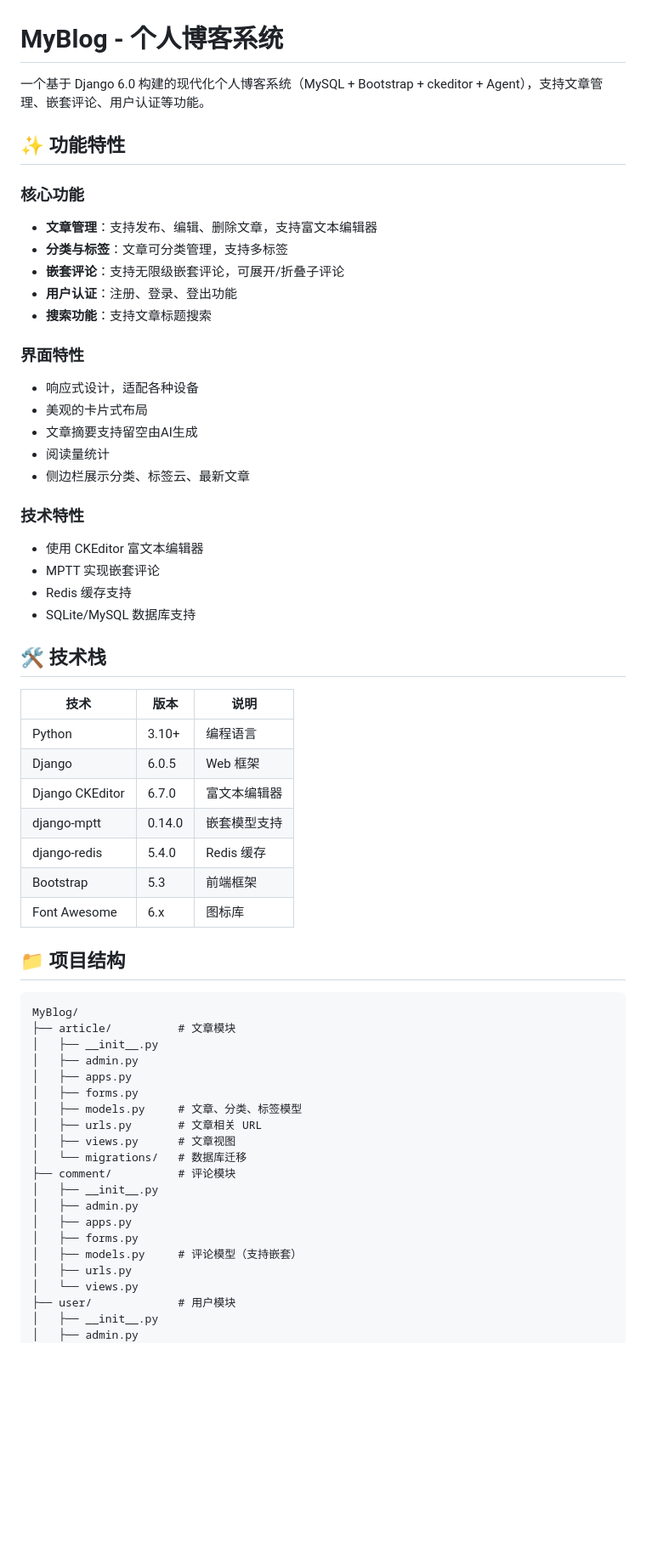
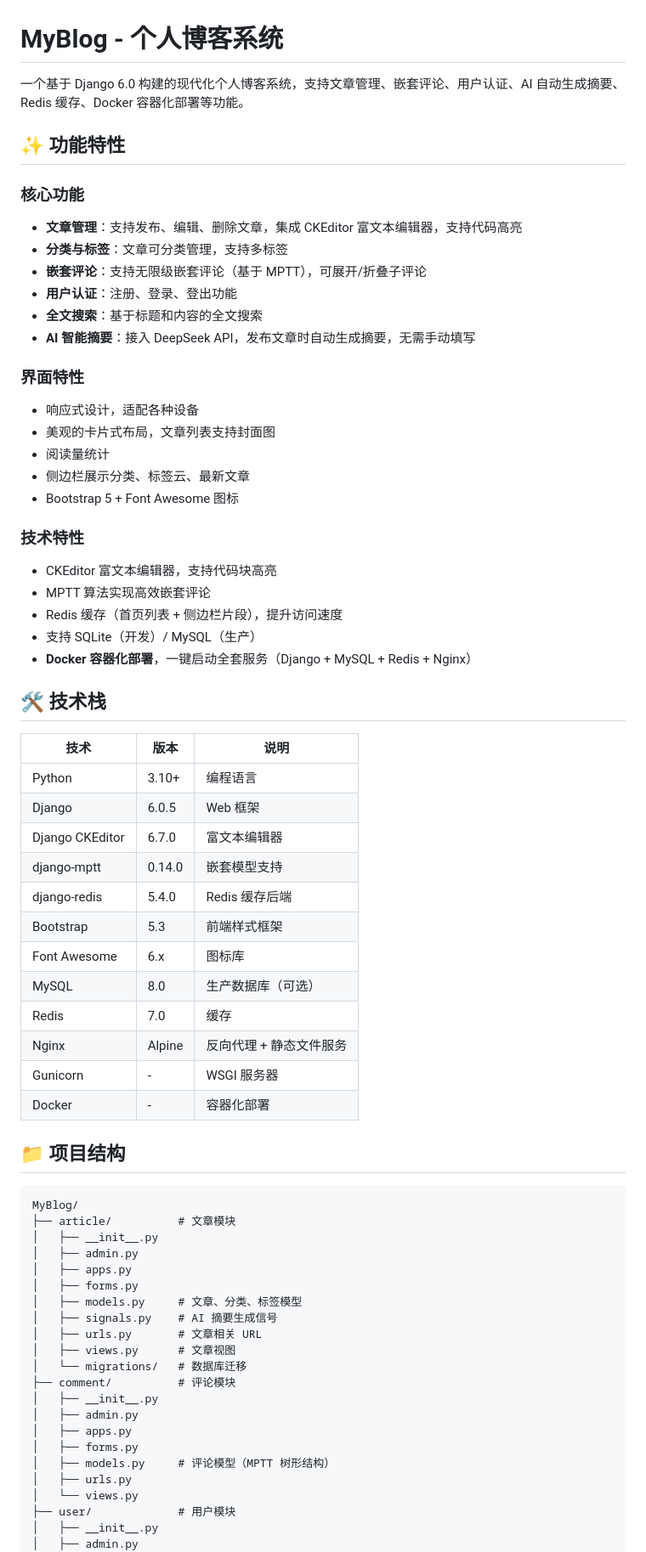
Before and after one commit to Tuotuo-AC/MyBlog, a Markdown page: README.md, the part around one of its changes. Shown at 85% size. GitHub-like rendering; blank space fills up the shorter version.

```diff
--- a/README.md
+++ b/README.md
@@ -1,28 +1,30 @@
 # MyBlog - 个人博客系统
 
-一个基于 Django 6.0 构建的现代化个人博客系统（MySQL + Bootstrap + ckeditor + Agent），支持文章管理、嵌套评论、用户认证等功能。
+一个基于 Django 6.0 构建的现代化个人博客系统，支持文章管理、嵌套评论、用户认证、AI 自动生成摘要、Redis 缓存、Docker 容器化部署等功能。
 
 ## ✨ 功能特性
 
 ### 核心功能
-- **文章管理**：支持发布、编辑、删除文章，支持富文本编辑器
+- **文章管理**：支持发布、编辑、删除文章，集成 CKEditor 富文本编辑器，支持代码高亮
 - **分类与标签**：文章可分类管理，支持多标签
-- **嵌套评论**：支持无限级嵌套评论，可展开/折叠子评论
+- **嵌套评论**：支持无限级嵌套评论（基于 MPTT），可展开/折叠子评论
 - **用户认证**：注册、登录、登出功能
-- **搜索功能**：支持文章标题搜索
+- **全文搜索**：基于标题和内容的全文搜索
+- **AI 智能摘要**：接入 DeepSeek API，发布文章时自动生成摘要，无需手动填写
 
 ### 界面特性
 - 响应式设计，适配各种设备
-- 美观的卡片式布局
-- 文章摘要支持留空由AI生成
+- 美观的卡片式布局，文章列表支持封面图
 - 阅读量统计
 - 侧边栏展示分类、标签云、最新文章
+- Bootstrap 5 + Font Awesome 图标
 
 ### 技术特性
-- 使用 CKEditor 富文本编辑器
-- MPTT 实现嵌套评论
-- Redis 缓存支持
-- SQLite/MySQL 数据库支持
+- CKEditor 富文本编辑器，支持代码块高亮
+- MPTT 算法实现高效嵌套评论
+- Redis 缓存（首页列表 + 侧边栏片段），提升访问速度
+- 支持 SQLite（开发）/ MySQL（生产）
+- **Docker 容器化部署**，一键启动全套服务（Django + MySQL + Redis + Nginx）
 
 ## 🛠️ 技术栈
 
@@ -32,9 +34,14 @@
 | Django | 6.0.5 | Web 框架 |
 | Django CKEditor | 6.7.0 | 富文本编辑器 |
 | django-mptt | 0.14.0 | 嵌套模型支持 |
-| django-redis | 5.4.0 | Redis 缓存 |
-| Bootstrap | 5.3 | 前端框架 |
+| django-redis | 5.4.0 | Redis 缓存后端 |
+| Bootstrap | 5.3 | 前端样式框架 |
 | Font Awesome | 6.x | 图标库 |
+| MySQL | 8.0 | 生产数据库（可选） |
+| Redis | 7.0 | 缓存 |
+| Nginx | Alpine | 反向代理 + 静态文件服务 |
+| Gunicorn | - | WSGI 服务器 |
+| Docker | - | 容器化部署 |
 
 ## 📁 项目结构
 
@@ -46,6 +53,7 @@ MyBlog/
 │   ├── apps.py
 │   ├── forms.py
 │   ├── models.py     # 文章、分类、标签模型
+│   ├── signals.py    # AI 摘要生成信号
 │   ├── urls.py       # 文章相关 URL
 │   ├── views.py      # 文章视图
 │   └── migrations/   # 数据库迁移
@@ -54,7 +62,7 @@ MyBlog/
 │   ├── admin.py
 │   ├── apps.py
 │   ├── forms.py
-│   ├── models.py     # 评论模型（支持嵌套）
+│   ├── models.py     # 评论模型（MPTT 树形结构）
 │   ├── urls.py
 │   └── views.py
 ├── user/             # 用户模块
```
Also changed, not shown: other parts of README.md (+81 -56 lines).
